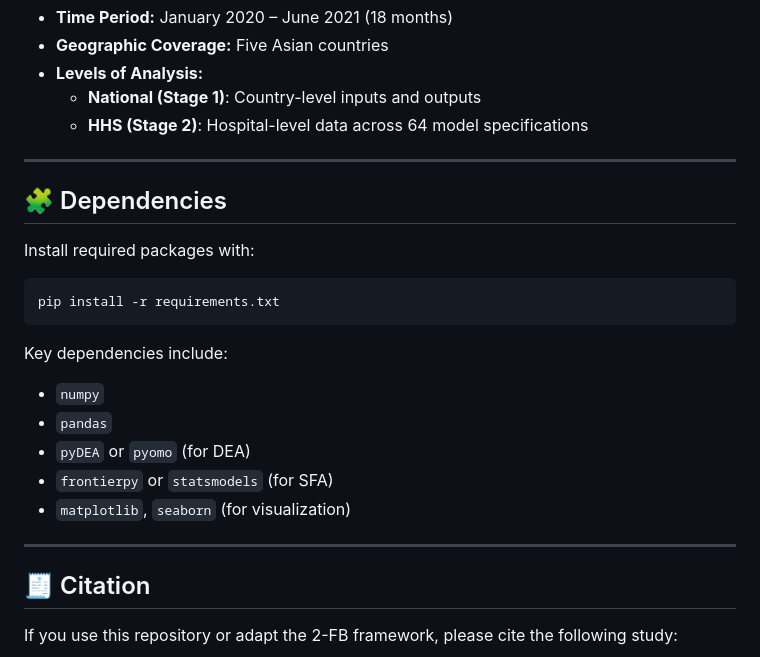
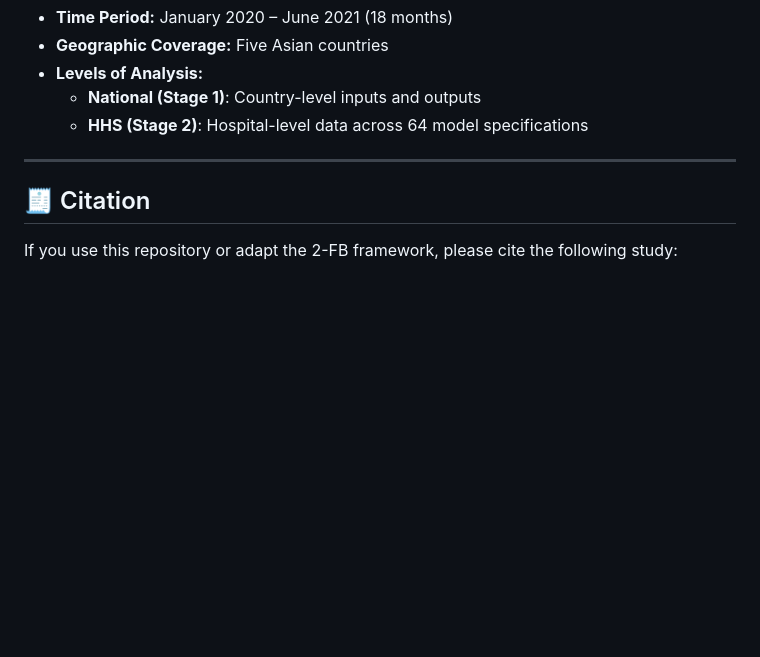
Before and after one commit to seanlam74/COVID_Efficiency_Benchmarking, a Markdown page: README.md, the part around the change. Drawn GitHub-style; blank space fills up the shorter version.

````diff
--- a/README.md
+++ b/README.md
@@ -41,23 +41,6 @@ The 2-FB framework integrates **deterministic** and **stochastic** efficiency mo
 
 ---
 
-## 🧩 Dependencies
-
-Install required packages with:
-
-```bash
-pip install -r requirements.txt
-```
-
-Key dependencies include:
-- `numpy`
-- `pandas`
-- `pyDEA` or `pyomo` (for DEA)
-- `frontierpy` or `statsmodels` (for SFA)
-- `matplotlib`, `seaborn` (for visualization)
-
----
-
 ## 🧾 Citation
 
 If you use this repository or adapt the 2-FB framework, please cite the following study:
````
